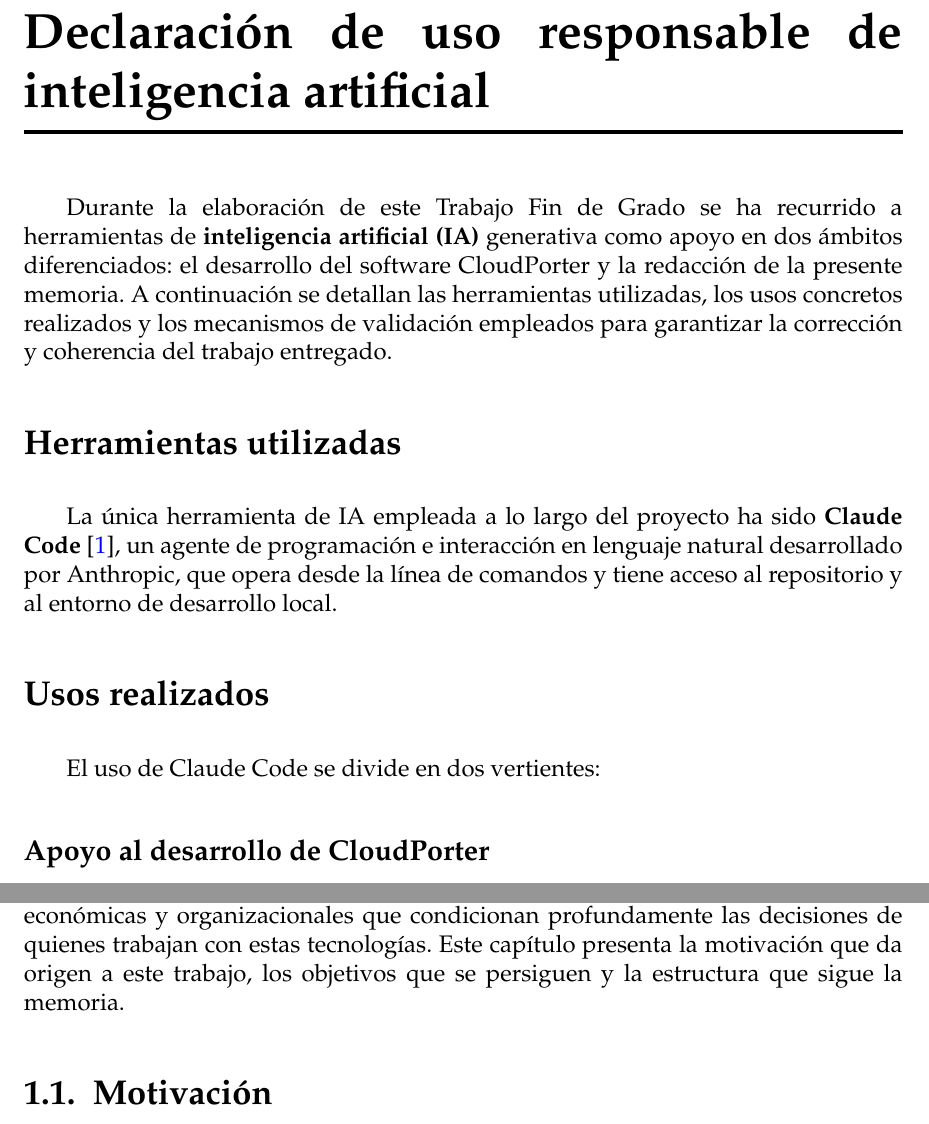
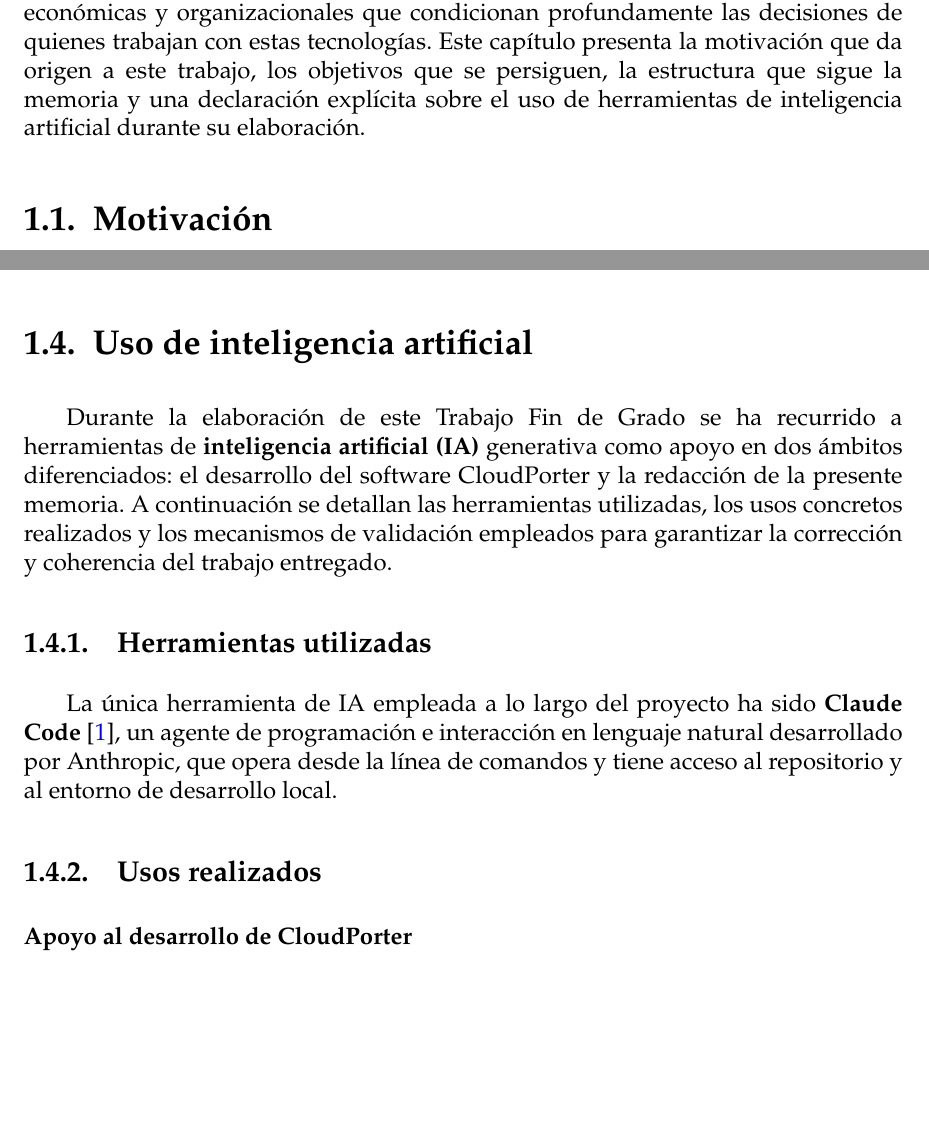
Before and after one commit to lucpez/memoria-tfg, a LaTeX thesis (TFG.tex, which reads sections/00_declaracion_ia.tex, sections/01_Introduccion.tex): two parts of pages 4 and 15 of 52 before the commit and two parts of pages 12 and 14 of 51 after it, joined at a grey line, cut at the place of the change, the shorter picture padded with empty space. Compiled offline with pdfLaTeX.

Commit message:
refactor: mover declaración de uso de IA a cap. 1

```diff
--- a/sections/00_declaracion_ia.tex
+++ /dev/null
@@ -1,21 +0,0 @@
-\chapter*{Declaración de uso responsable de inteligencia artificial}
-\addcontentsline{toc}{chapter}{Declaración de uso responsable de inteligencia artificial}
-
-Durante la elaboración de este Trabajo Fin de Grado se ha recurrido a herramientas de
-\textbf{inteligencia artificial (IA)} generativa como apoyo en dos ámbitos diferenciados:
-el desarrollo del software CloudPorter y la redacción de la presente memoria. A continuación
-se detallan las herramientas utilizadas, los usos concretos realizados y los mecanismos de
-validación empleados para garantizar la corrección y coherencia del trabajo entregado.
-
-\section*{Herramientas utilizadas}
-
-La única herramienta de IA empleada a lo largo del proyecto ha sido \textbf{Claude Code}
-\cite{claudeCode}, un agente de programación e interacción en lenguaje natural desarrollado
-por Anthropic, que opera desde la línea de comandos y tiene acceso al repositorio y al
-entorno de desarrollo local.
-
-\section*{Usos realizados}
-
-El uso de Claude Code se divide en dos vertientes:
-
-\subsection*{Apoyo al desarrollo de CloudPorter}
@@ -40 +0,0 @@ descrito en el capítulo~\ref{cap:desarrollo}. Los usos concretos incluyeron:
-\end{itemize}
--- a/sections/01_Introduccion.tex
+++ b/sections/01_Introduccion.tex
@@ -6,7 +6,9 @@ infraestructura. Sin embargo, detrás de la aparente simplicidad que los proveed
 cloud prometen, subyace un conjunto de complejidades técnicas, económicas y
 organizacionales que condicionan profundamente las decisiones de quienes trabajan
 con estas tecnologías. Este capítulo presenta la motivación que da origen a este
-trabajo, los objetivos que se persiguen y la estructura que sigue la memoria.
+trabajo, los objetivos que se persiguen, la estructura que sigue la memoria y
+una declaración explícita sobre el uso de herramientas de inteligencia artificial
+durante su elaboración.
 
 \section{Motivación}
 
@@ -111,3 +113,22 @@ obtenidos y las líneas de trabajo futuro.
     recoge los aprendizajes obtenidos, el alcance alcanzado y las líneas de
     desarrollo futuro que quedan abiertas.
 \end{itemize}
+
+\section{Uso de inteligencia artificial}
+
+Durante la elaboración de este Trabajo Fin de Grado se ha recurrido a herramientas de
+\textbf{inteligencia artificial (IA)} generativa como apoyo en dos ámbitos diferenciados:
+el desarrollo del software CloudPorter y la redacción de la presente memoria. A continuación
+se detallan las herramientas utilizadas, los usos concretos realizados y los mecanismos de
+validación empleados para garantizar la corrección y coherencia del trabajo entregado.
+
+\subsection{Herramientas utilizadas}
+
+La única herramienta de IA empleada a lo largo del proyecto ha sido \textbf{Claude Code}
+\cite{claudeCode}, un agente de programación e interacción en lenguaje natural desarrollado
+por Anthropic, que opera desde la línea de comandos y tiene acceso al repositorio y al
+entorno de desarrollo local.
+
+\subsection{Usos realizados}
+
+\subsubsection*{Apoyo al desarrollo de CloudPorter}
@@ -113,0 +151 @@ obtenidos y las líneas de trabajo futuro.
+    \item \textbf{Apoyo en depuración y diseño:} consultas sobre decisiones de arquitectura,
```
Also changed, not shown: TFG.tex (+0 -2 lines), sections/00_declaracion_ia.tex (65 more changed lines), sections/01_Introduccion.tex (65 more changed lines).
